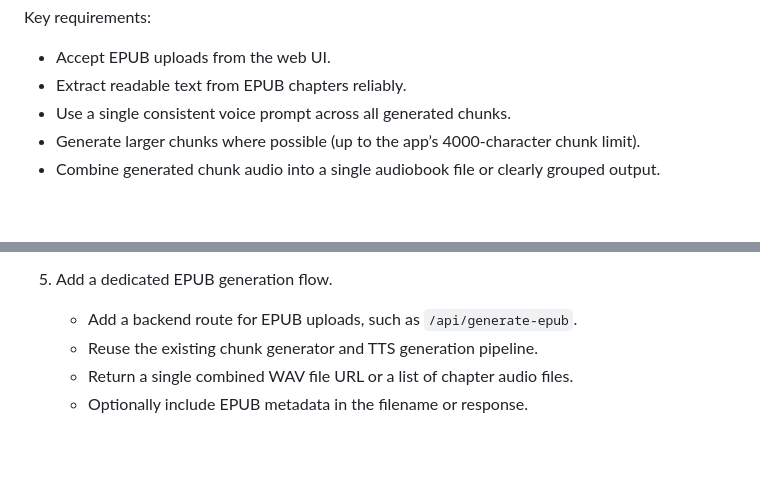
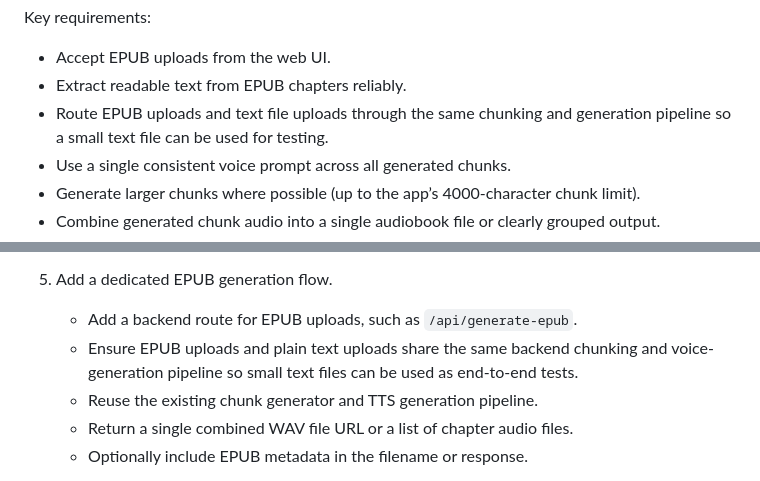
Before and after one commit to mjh-cad/qwen-tts-web, a Markdown page: plan-epubAudiobook.prompt.md, 2 parts joined by grey strips. GitHub-like rendering; blank space fills up the shorter version.

Commit message:
feat: Enhance EPUB support by routing uploads through a unified chunking and generation pipeline
Co-authored-by: Copilot <copilot@github.com>

```diff
--- a/plan-epubAudiobook.prompt.md
+++ b/plan-epubAudiobook.prompt.md
@@ -12,6 +12,7 @@ Key requirements:
 
 - Accept EPUB uploads from the web UI.
 - Extract readable text from EPUB chapters reliably.
+- Route EPUB uploads and text file uploads through the same chunking and generation pipeline so a small text file can be used for testing.
 - Use a single consistent voice prompt across all generated chunks.
 - Generate larger chunks where possible (up to the app’s 4000-character chunk limit).
 - Combine generated chunk audio into a single audiobook file or clearly grouped output.
@@ -44,6 +45,7 @@ Implementation plan:
 
 5. Add a dedicated EPUB generation flow.
    - Add a backend route for EPUB uploads, such as `/api/generate-epub`.
+   - Ensure EPUB uploads and plain text uploads share the same backend chunking and voice-generation pipeline so small text files can be used as end-to-end tests.
    - Reuse the existing chunk generator and TTS generation pipeline.
    - Return a single combined WAV file URL or a list of chapter audio files.
    - Optionally include EPUB metadata in the filename or response.
```
